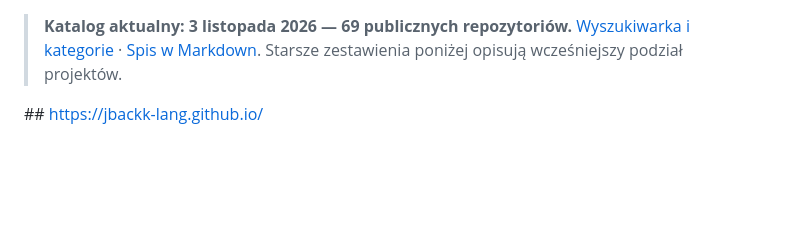
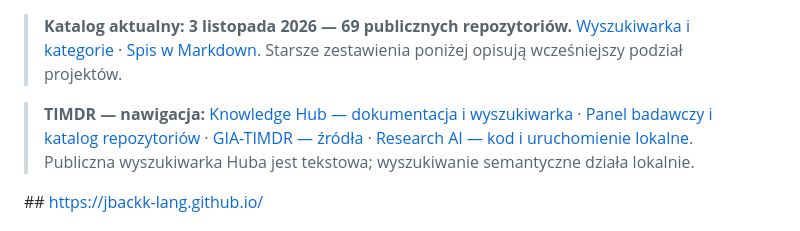
Before and after one commit to jbackk-lang/jbackk-lang.github.io, a Markdown page: README.md, the part around the change. Drawn GitHub-style; blank space fills up the shorter version.

Commit message:
docs(readme): add cross-links to TIMDR Knowledge Hub, dashboard, and research sources

```diff
--- a/README.md
+++ b/README.md
@@ -1,4 +1,9 @@
 > **Katalog aktualny: 3 listopada 2026 — 69 publicznych repozytoriów.** [Wyszukiwarka i kategorie](https://jbackk-lang.github.io/kategorie.html) · [Spis w Markdown](KATEGORIE.md). Starsze zestawienia poniżej opisują wcześniejszy podział projektów.
+
+<!-- TIMDR HUB LINKS -->
+> **TIMDR — nawigacja:** [Knowledge Hub — dokumentacja i wyszukiwarka](https://jbackk-lang.github.io/TIMDR-AI-Knowledge-Base/) · [Panel badawczy i katalog repozytoriów](https://jbackk-lang.github.io/) · [GIA-TIMDR — źródła](https://github.com/jbackk-lang/GIA-TIMDR) · [Research AI — kod i uruchomienie lokalne](https://github.com/jbackk-lang/TIMDR-AI-Knowledge-Base). Publiczna wyszukiwarka Huba jest tekstowa; wyszukiwanie semantyczne działa lokalnie.
+<!-- /TIMDR HUB LINKS -->
+
 
 ﻿## <https://jbackk-lang.github.io/>
 
```
